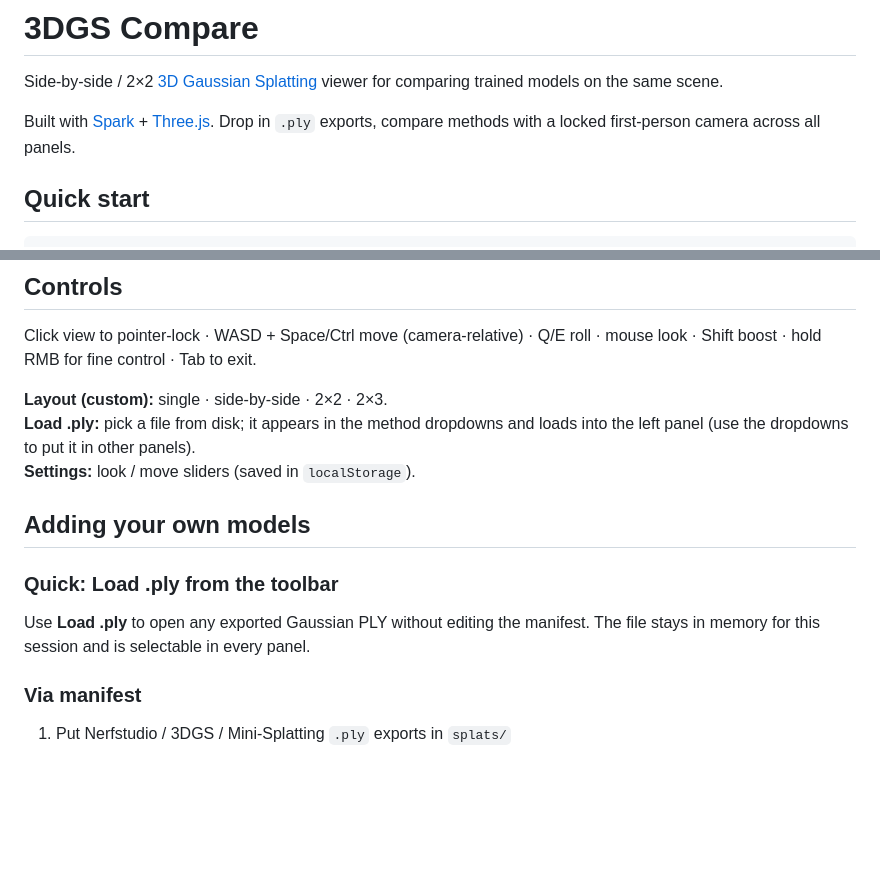
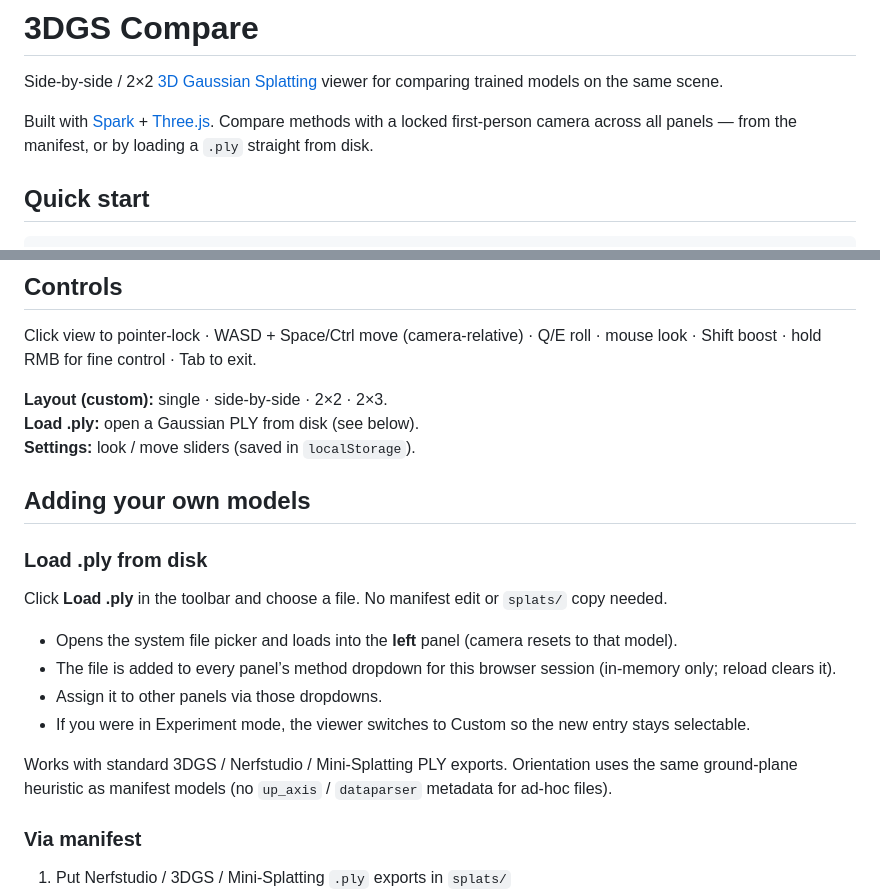
Before and after one commit to vvvlv/3DGS_compare, a Markdown page: README.md, 2 parts joined by grey strips. Rendered like a GitHub page; blank space fills up the shorter version.

Commit message:
fx: updated readme

```diff
--- a/README.md
+++ b/README.md
@@ -2,7 +2,7 @@
 
 Side-by-side / 2×2 [3D Gaussian Splatting](https://repo-sam.inria.fr/fungraph/3d-gaussian-splatting/) viewer for comparing trained models on the same scene.
 
-Built with [Spark](https://github.com/sparkjsdev/spark) + [Three.js](https://threejs.org/). Drop in `.ply` exports, compare methods with a locked first-person camera across all panels.
+Built with [Spark](https://github.com/sparkjsdev/spark) + [Three.js](https://threejs.org/). Compare methods with a locked first-person camera across all panels — from the manifest, or by loading a `.ply` straight from disk.
 
 ## Quick start
 
@@ -31,14 +31,21 @@ Experiments are grouped from each method’s `experiment` field (or a `[tag]` la
 Click view to pointer-lock · WASD + Space/Ctrl move (camera-relative) · Q/E roll · mouse look · Shift boost · hold RMB for fine control · Tab to exit.
 
 **Layout (custom):** single · side-by-side · 2×2 · 2×3.
-**Load .ply:** pick a file from disk; it appears in the method dropdowns and loads into the left panel (use the dropdowns to put it in other panels).
+**Load .ply:** open a Gaussian PLY from disk (see below).
 **Settings:** look / move sliders (saved in `localStorage`).
 
 ## Adding your own models
 
-### Quick: Load .ply from the toolbar
+### Load .ply from disk
 
-Use **Load .ply** to open any exported Gaussian PLY without editing the manifest. The file stays in memory for this session and is selectable in every panel.
+Click **Load .ply** in the toolbar and choose a file. No manifest edit or `splats/` copy needed.
+
+- Opens the system file picker and loads into the **left** panel (camera resets to that model).
+- The file is added to every panel’s method dropdown for this browser session (in-memory only; reload clears it).
+- Assign it to other panels via those dropdowns.
+- If you were in Experiment mode, the viewer switches to Custom so the new entry stays selectable.
+
+Works with standard 3DGS / Nerfstudio / Mini-Splatting PLY exports. Orientation uses the same ground-plane heuristic as manifest models (no `up_axis` / `dataparser` metadata for ad-hoc files).
 
 ### Via manifest
 
```
